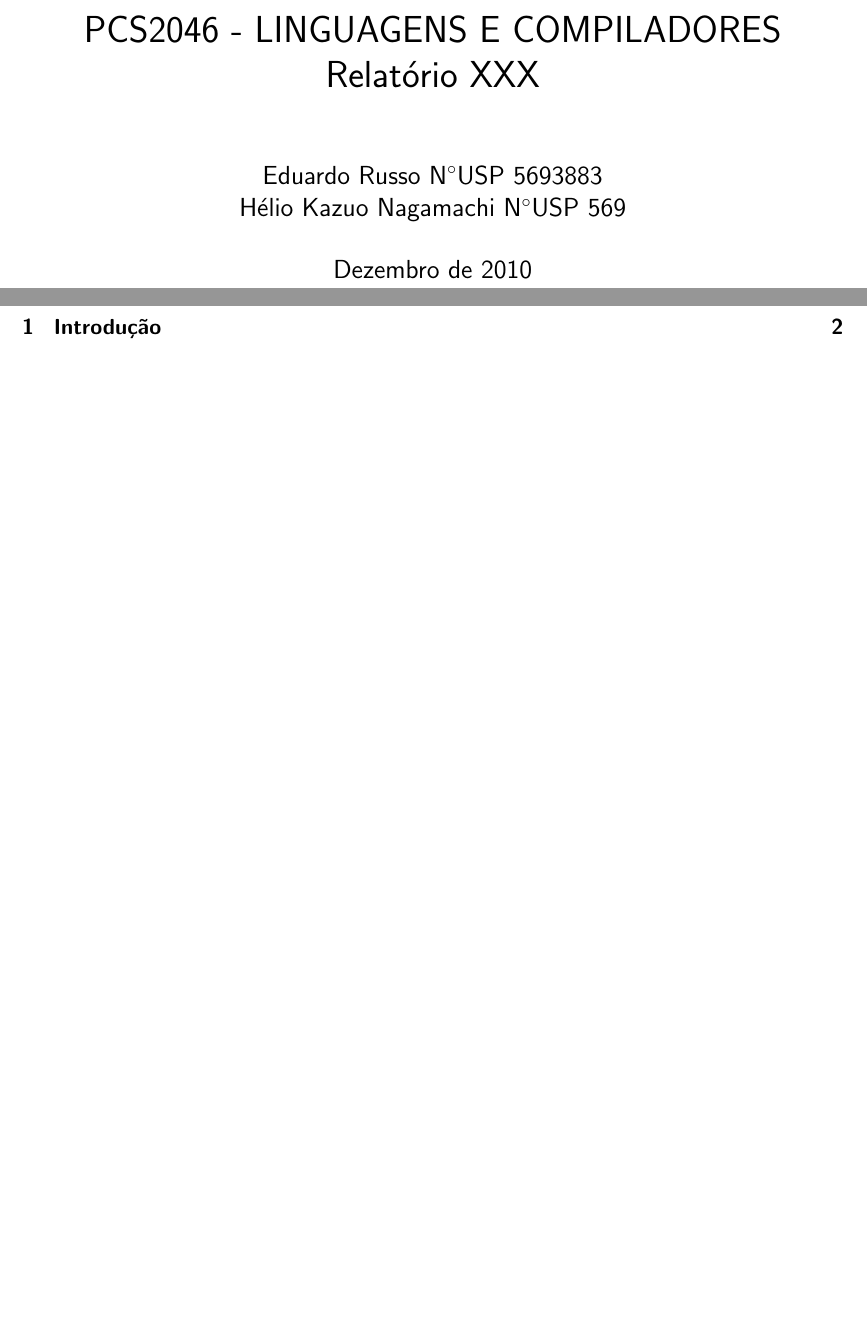
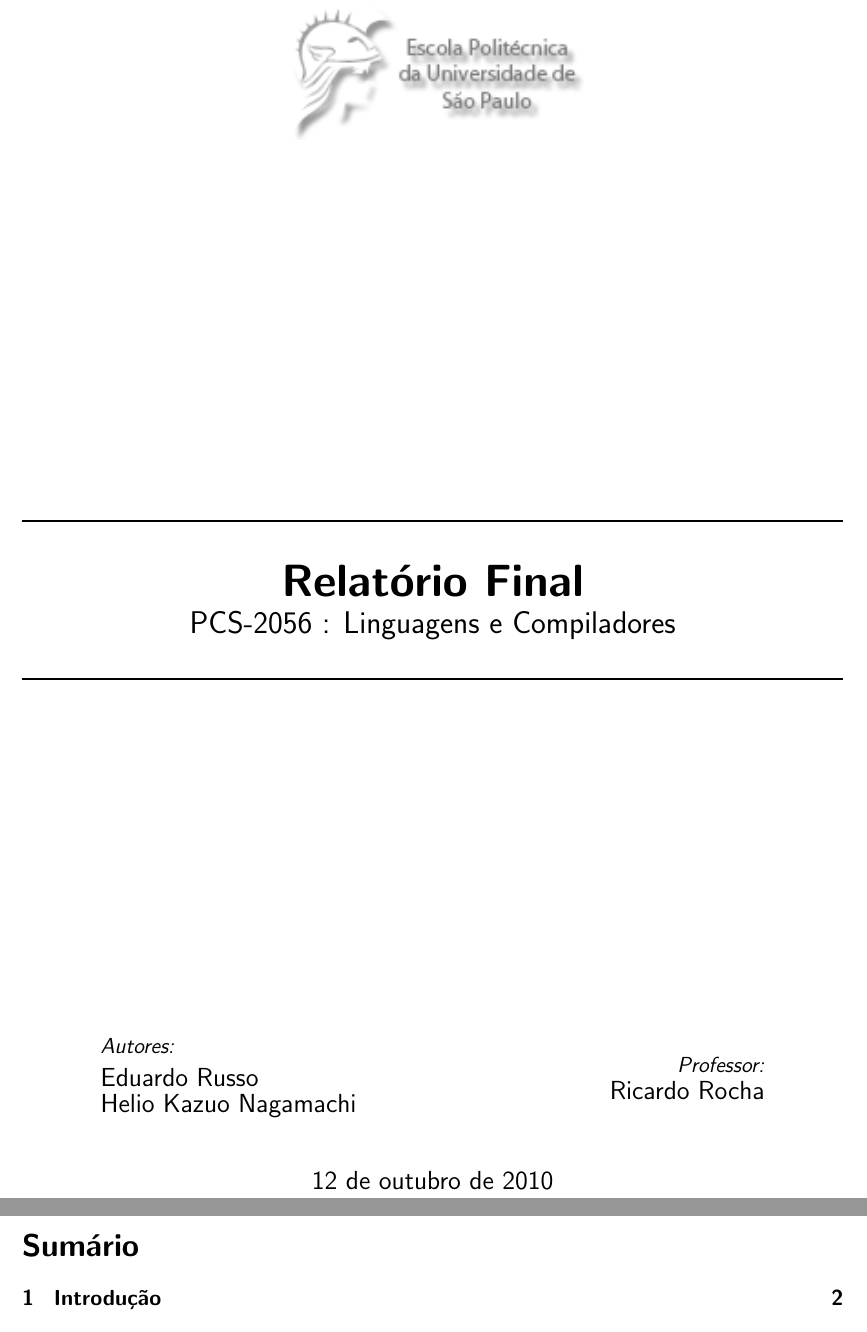
Before and after one commit to helionagamachi/pcs2056compiladorrussohelio, a LaTeX document (Relatorio/relatorio.tex, which reads Relatorio/00-titulo.tex): two parts of pages 1 and 2 of 6, joined at a grey line, cut at the place of the change, the shorter picture padded with empty space. Compiled offline with pdfLaTeX; the source files are stored in an older character set and shown here as Unicode.

Commit message:
Documento formatado… só falta escrever

```diff
--- /dev/null
+++ b/Relatorio/00-titulo.tex
@@ -0,0 +1,36 @@
+\begin{titlepage}
+\begin{center}
+
+% Cabeçalho
+\includegraphics{figuras/Header}
+\vfill\
+
+% Título
+\LinhaHorizontal\
+\\[0.8cm]
+\begin{Huge}\bfseries{Relatório Final}\end{Huge}\\[.2cm]
+\begin{Large}PCS-2056 : Linguagens e Compiladores\end{Large}
+\\[0.4cm]
+\LinhaHorizontal\
+\vfill\
+
+% Autores e Professor
+\begin{minipage}{.4\textwidth}
+	\begin{flushleft}
+		\emph{Autores:}\\
+		\begin{large}Eduardo Russo\\Helio Kazuo Nagamachi\end{large}
+	\end{flushleft}
+\end{minipage}
+\begin{minipage}{.4\textwidth}
+	\begin{flushright}
+		\emph{Professor:}\\
+		\begin{large}Ricardo Rocha\end{large}
+	\end{flushright}
+\end{minipage}
+\\[1cm]
+
+% Data
+\begin{large}\today\end{large}
+
+\end{center}
+\end{titlepage}
--- a/Relatorio/relatorio.tex
+++ b/Relatorio/relatorio.tex
@@ -9,6 +9,7 @@
 \usepackage{fullpage}
 \usepackage{indentfirst}
 \usepackage{moreverb}
+\newcommand{\LinhaHorizontal}{\rule{\linewidth}{0.5mm}}
 \usepackage[show]{ed} % para adicionar notas de edição - retirar da versão final (usar o comando \ednote{})
 \def\verbatimtabsize{2\relax}
 
@@ -33,11 +34,10 @@
 	mathescape,
 	tabsize=1
 }
-\title{PCS2046 - LINGUAGENS E COMPILADORES \\ Relatório XXX}
-\author{Eduardo Russo N$^{\circ}$USP 5693883\\Hélio Kazuo Nagamachi N$^{\circ}$USP 569}
-\date {Dezembro de 2010}
 \begin{document}
-\maketitle
+	% Título
+	\input{00-titulo}
+	% Sumário
 	\tableofcontents
 	\newpage
 
```
Also changed, not shown: Relatorio/figuras/Header.png (added), Relatorio/relatorio.tex (6 more changed lines). Lines whose indentation alone changed are shown as unchanged.
